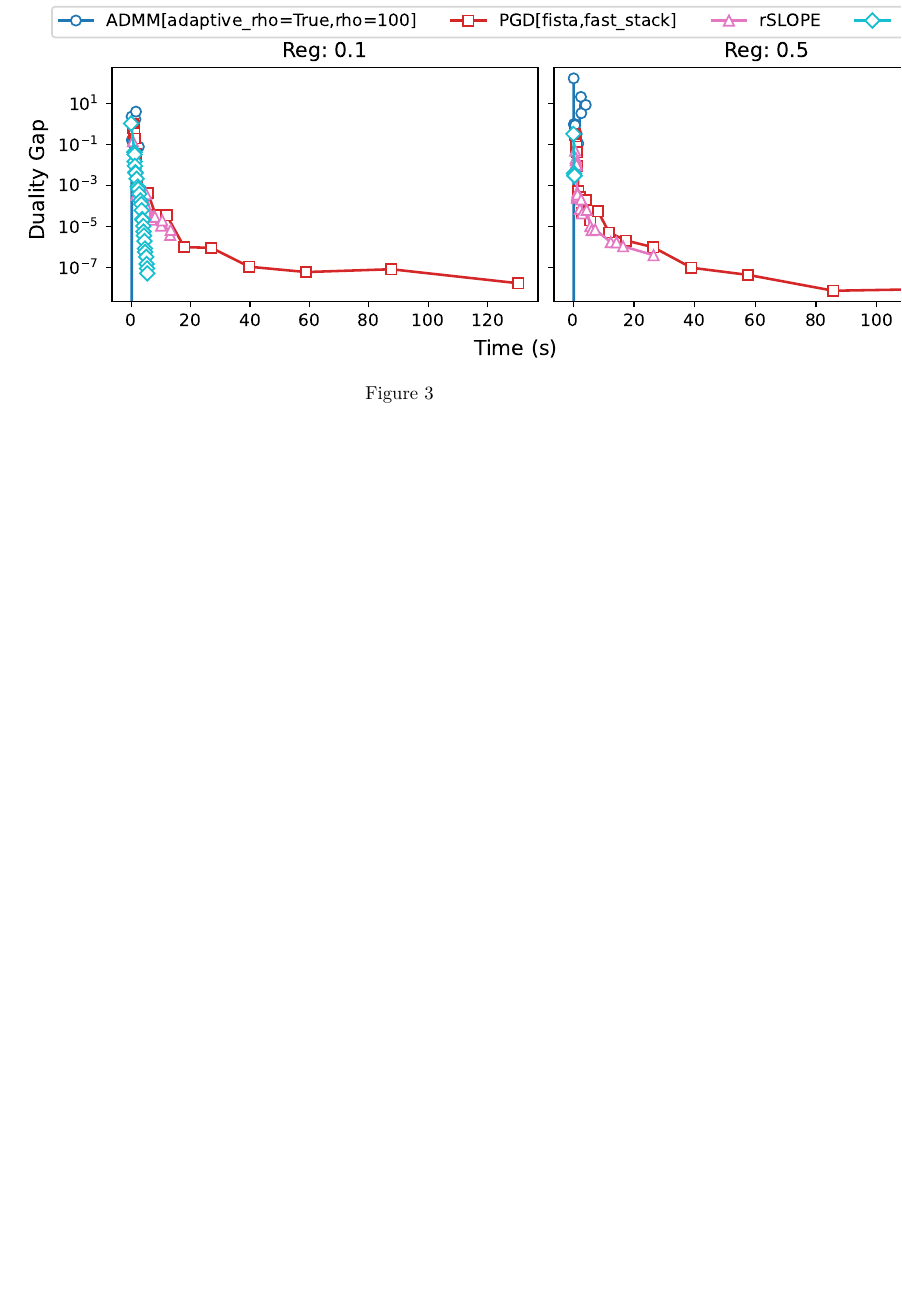
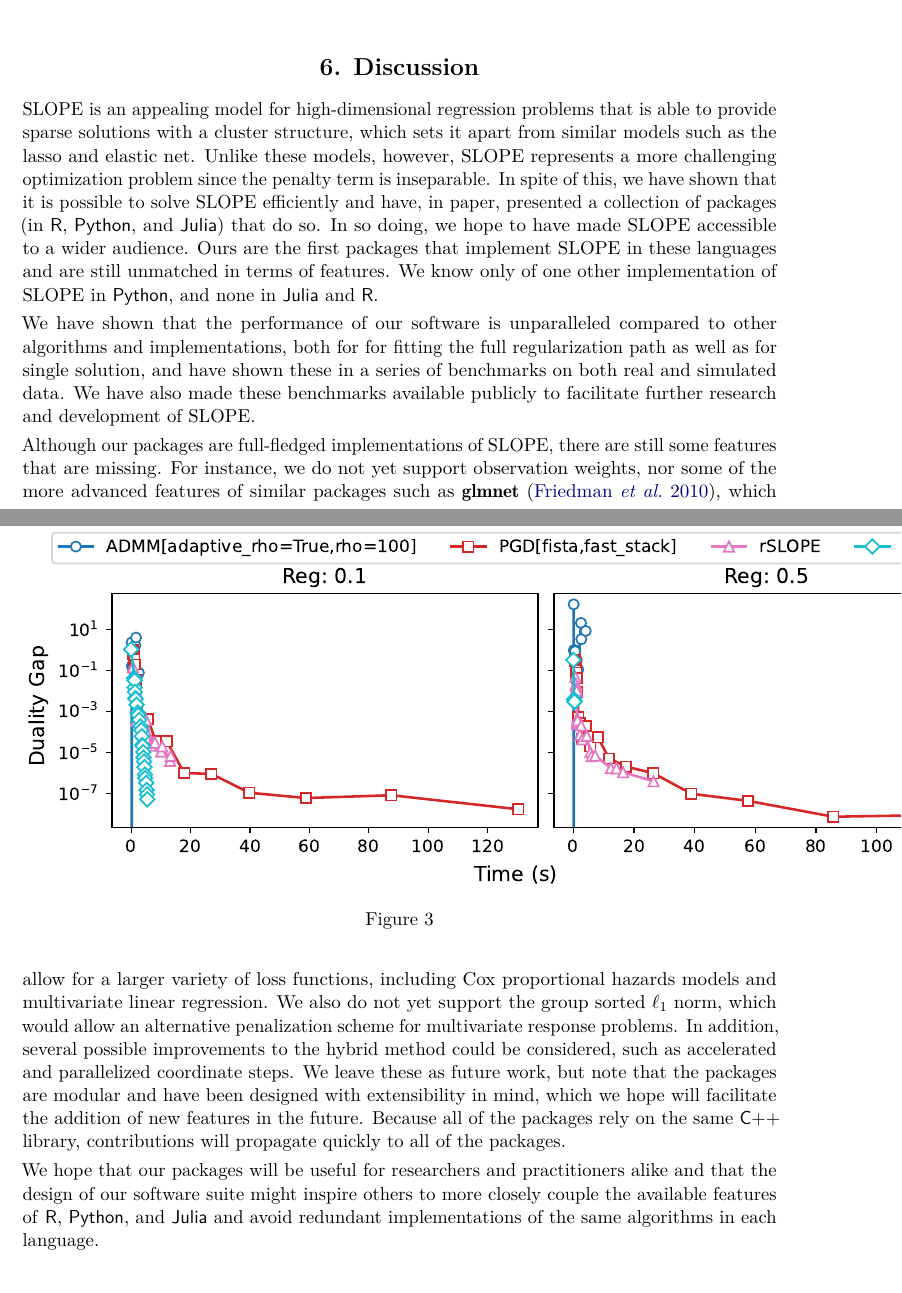
Before and after one commit to jolars/slope-package-paper, a LaTeX document (main.tex): part of page 14 of 19 before the commit and two parts of pages 12 and 14 of 20 after it, the two joined at a grey line, cut at the place of the change, the shorter picture padded with empty space. Compiled offline with pdfLaTeX.

Commit message:
feat: start to write discussion

```diff
--- a/main.tex
+++ b/main.tex
@@ -30,7 +30,7 @@
 
 % Workaround for Gin settings
 \makeatletter
-\let\ginnatwidth\Gin@nat@width
+\let\natwidth\Gin@nat@width
 \makeatother
 
 \input{tex/macros}
@@ -791,11 +806,54 @@ as well as simulated data.
 
 \begin{figure}[htpb]
   \centering
-  \includegraphics[width=\ginnatwidth]{images/benchmark_single_real.pdf}
+  \includegraphics[width=\natwidth]{images/benchmark_single_real.pdf}
   \caption{%
   }
   % \label{fig:}
 \end{figure}
+
+\section{Discussion}
+
+SLOPE is an appealing model for high-dimensional regression problems that is
+able to provide sparse solutions with a cluster structure, which sets it apart
+from similar models such as the lasso and elastic net. Unlike these models,
+however, SLOPE represents a more challenging optimization problem since the
+penalty term is inseparable. In spite of this, we have shown that it is
+possible to solve SLOPE efficiently and have, in paper, presented a collection
+of packages (in \proglang{R}, \proglang{Python}, and \proglang{Julia}) that do
+so. In so doing, we hope to have made SLOPE accessible to a wider audience.
+Ours are the first packages that implement SLOPE in these languages and
+are still unmatched in terms of features. We know only of one other
+implementation of SLOPE in \proglang{Python}, and none in \proglang{Julia} and
+\proglang{R}.
+
+We have shown that the performance of our software is unparalleled
+compared to other algorithms and implementations, both for for fitting
+the full regularization path as well as for single solution, and
+have shown these in a series of benchmarks on both real and simulated
+data. We have also made these benchmarks available publicly
+to facilitate further research and development of SLOPE.
+
+Although our packages are full-fledged implementations of SLOPE, there are
+still some features that are missing. For instance, we do not yet support
+observation weights, nor some of the more advanced features of similar packages
+such as \pkg{glmnet}~\citep{friedman2010}, which allow for a larger variety of
+loss functions, including Cox proportional hazards models and multivariate
+linear regression. We also do not yet support the group sorted \(\ell_1\) norm,
+which would allow an alternative penalization scheme for multivariate response
+problems. In addition, several possible improvements to the hybrid method
+could be considered, such as accelerated and parallelized coordinate
+steps. We leave these as future work, but note that
+the packages are modular and have been designed with extensibility in mind,
+which we hope will facilitate the addition of new features in the future.
+Because all of the packages rely on the same \proglang{C++} library, contributions
+will propagate quickly to all of the packages.
+
+We hope that our packages will be useful for researchers and
+practitioners alike and that the design of our software suite
+might inspire others to more closely couple the available features
+of \proglang{R}, \proglang{Python}, and \proglang{Julia} and avoid
+redundant implementations of the same algorithms in each language.
 
 \bibliography{main}
 
```
Also changed, not shown: main.tex (33 more changed lines).
